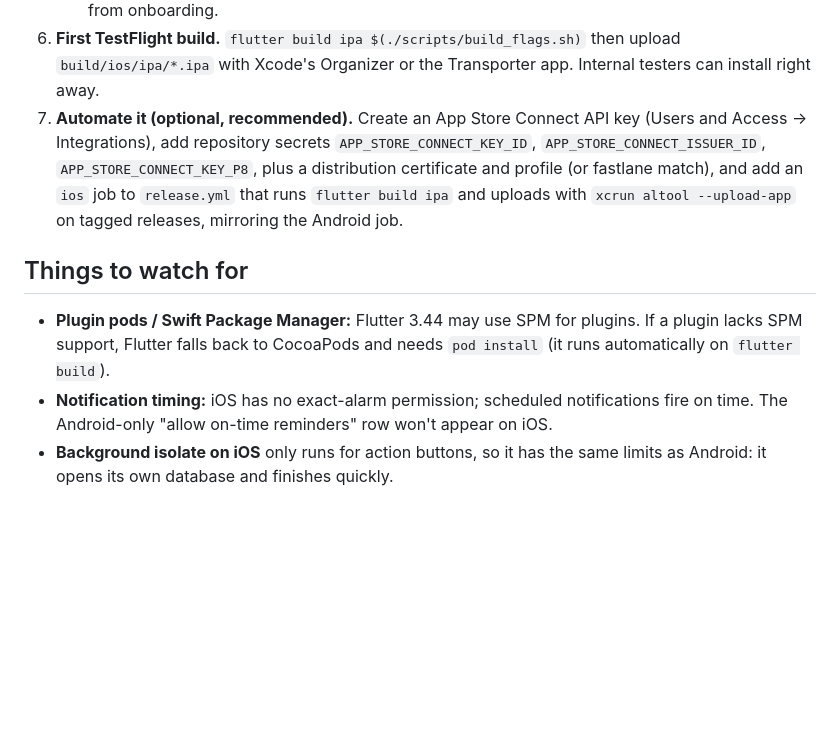
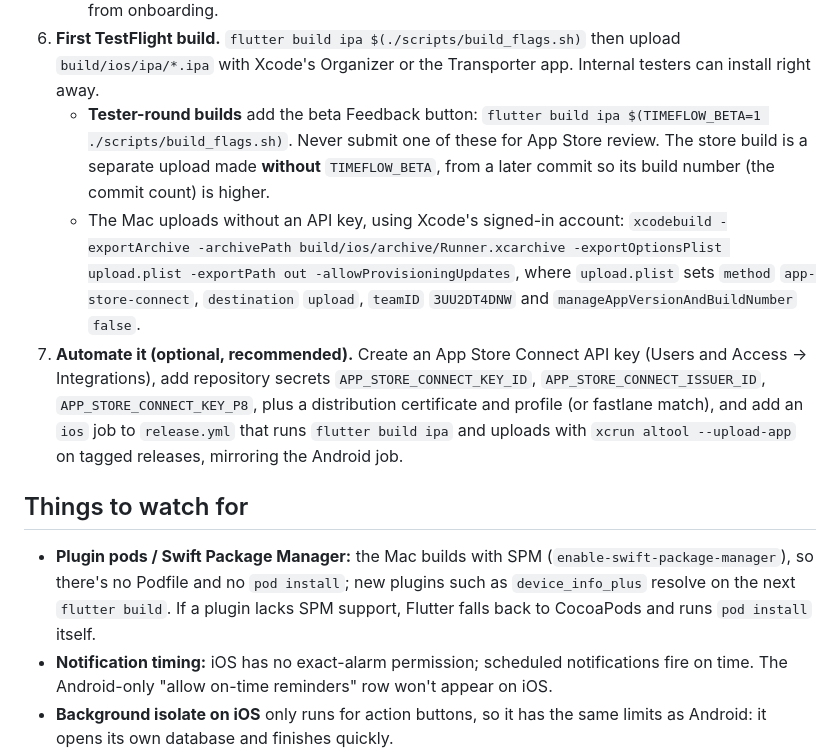
Before and after one commit to imcmurray/TimeFlow, a Markdown page: docs/IOS.md, the part around the change. Drawn GitHub-style; blank space fills up the shorter version.

Commit message:
Document how TestFlight beta builds are made
Tester-round builds use TIMEFLOW_BETA=1 for the Feedback button and must
never go to App Store review; store builds are a separate upload from a
later commit. Also records the Mac's key-free upload and that the project
builds with Swift Package Manager, so there is no pod install.

Refs #46

Co-Authored-By: Claude Opus 5.5 <noreply@anthropic.com>

```diff
--- a/docs/IOS.md
+++ b/docs/IOS.md
@@ -67,6 +67,17 @@ left needs Xcode and the Apple developer account.
 6. **First TestFlight build.** `flutter build ipa $(./scripts/build_flags.sh)`
    then upload `build/ios/ipa/*.ipa` with Xcode's Organizer or the
    Transporter app. Internal testers can install right away.
+   - **Tester-round builds** add the beta Feedback button:
+     `flutter build ipa $(TIMEFLOW_BETA=1 ./scripts/build_flags.sh)`. Never
+     submit one of these for App Store review. The store build is a separate
+     upload made **without** `TIMEFLOW_BETA`, from a later commit so its
+     build number (the commit count) is higher.
+   - The Mac uploads without an API key, using Xcode's signed-in account:
+     `xcodebuild -exportArchive -archivePath build/ios/archive/Runner.xcarchive
+     -exportOptionsPlist upload.plist -exportPath out -allowProvisioningUpdates`,
+     where `upload.plist` sets `method` `app-store-connect`, `destination`
+     `upload`, `teamID` `3UU2DT4DNW` and `manageAppVersionAndBuildNumber`
+     `false`.
 7. **Automate it (optional, recommended).** Create an App Store Connect API
    key (Users and Access → Integrations), add repository secrets
    `APP_STORE_CONNECT_KEY_ID`, `APP_STORE_CONNECT_ISSUER_ID`,
@@ -77,9 +88,11 @@ left needs Xcode and the Apple developer account.
 
 ## Things to watch for
 
-- **Plugin pods / Swift Package Manager:** Flutter 3.44 may use SPM for
-  plugins. If a plugin lacks SPM support, Flutter falls back to CocoaPods
-  and needs `pod install` (it runs automatically on `flutter build`).
+- **Plugin pods / Swift Package Manager:** the Mac builds with SPM
+  (`enable-swift-package-manager`), so there's no Podfile and no
+  `pod install`; new plugins such as `device_info_plus` resolve on the next
+  `flutter build`. If a plugin lacks SPM support, Flutter falls back to
+  CocoaPods and runs `pod install` itself.
 - **Notification timing:** iOS has no exact-alarm permission; scheduled
   notifications fire on time. The Android-only "allow on-time reminders"
   row won't appear on iOS.
```
Also changed, not shown: docs/CHANGELOG.md (+5 -0 lines).
